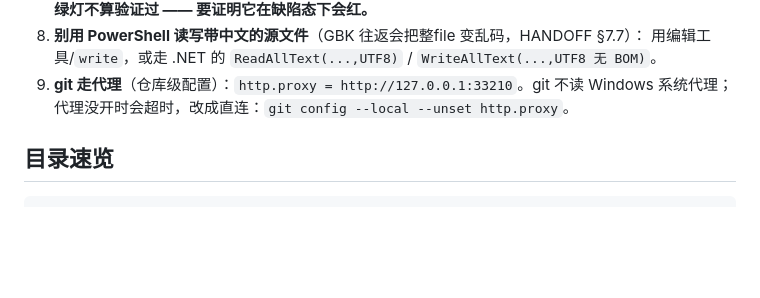
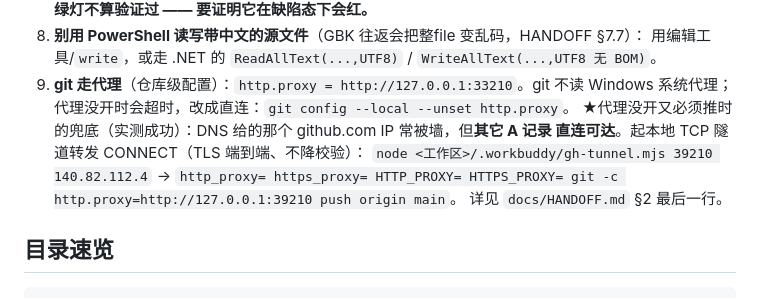
Before and after one commit to CloudWingX/cloudwing, a Markdown page: CODEX.md, the part around the change. Rendered like a GitHub page; blank space fills up the shorter version.

```diff
--- a/CODEX.md
+++ b/CODEX.md
@@ -94,6 +94,11 @@ node scripts/smoke.mjs                        # 自检入口（当前基线 45/4
    用编辑工具/`write`，或走 .NET 的 `ReadAllText(...,UTF8)` / `WriteAllText(...,UTF8 无 BOM)`。
 9. **git 走代理**（仓库级配置）：`http.proxy = http://127.0.0.1:33210`。git 不读 Windows 系统代理；
    代理没开时会超时，改成直连：`git config --local --unset http.proxy`。
+   ★代理没开又必须推时的兜底（实测成功）：DNS 给的那个 github.com IP 常被墙，但**其它 A 记录
+   直连可达**。起本地 TCP 隧道转发 CONNECT（TLS 端到端、不降校验）：
+   `node <工作区>/.workbuddy/gh-tunnel.mjs 39210 140.82.112.4` →
+   `http_proxy= https_proxy= HTTP_PROXY= HTTPS_PROXY= git -c http.proxy=http://127.0.0.1:39210 push origin main`。
+   详见 `docs/HANDOFF.md` §2 最后一行。
 
 ## 目录速览
 
```
Also changed, not shown: README.md (+65 -27 lines).
